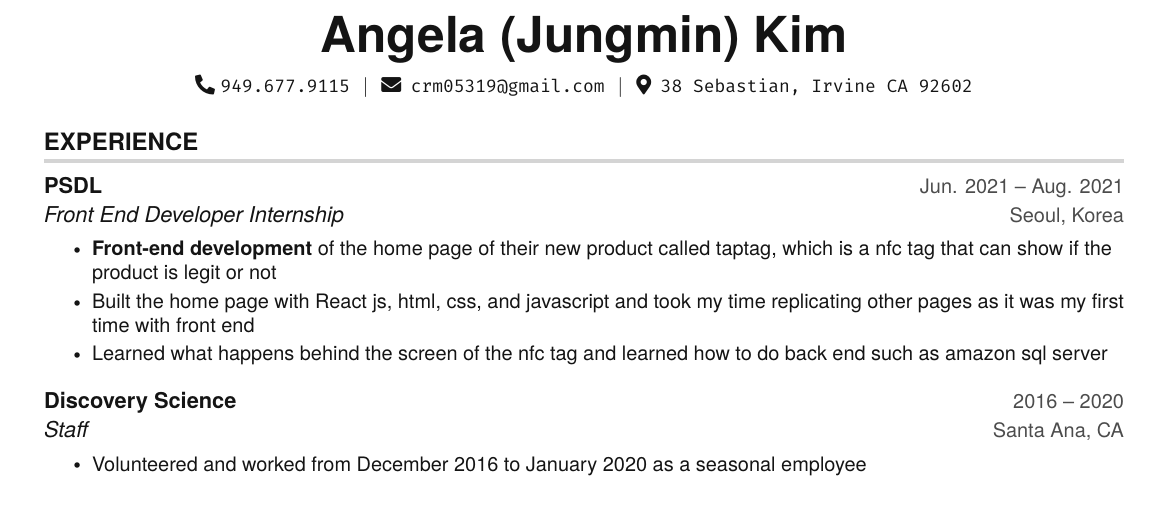
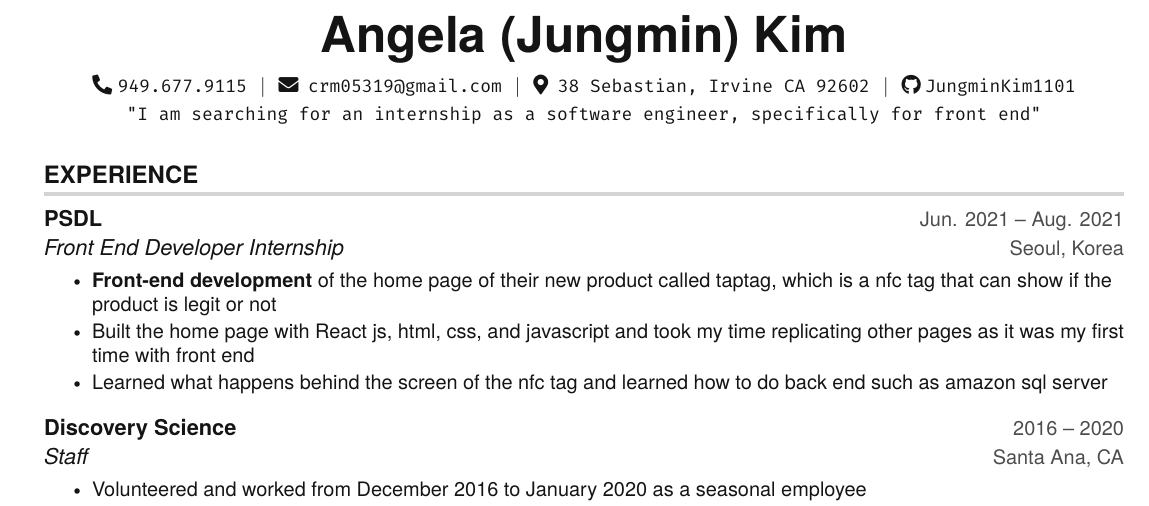
Before and after one commit to JungminKim1101/2021ResumeAngela, a LaTeX document (main.tex): part of the page, cut so that both start at the same text. Compiled offline with pdfLaTeX.

Commit message:
Added github and more info

```diff
--- a/main.tex
+++ b/main.tex
@@ -140,8 +140,9 @@
     \textbf{\Huge Angela (Jungmin) Kim} \\ \vspace{5pt}
     \small \faPhone* \texttt{949.677.9115} \hspace{1pt} $|$
     \hspace{1pt} \faEnvelope \hspace{2pt} \texttt{crm05319@gmail.com} \hspace{1pt} $|$
-    \hspace{1pt} \faMapMarker* \hspace{2pt}\texttt{38 Sebastian, Irvine CA 92602}
-    \\ \vspace{-3pt}
+    \hspace{1pt} \faMapMarker* \hspace{2pt}\texttt{38 Sebastian, Irvine CA 92602} \hspace{1pt} $|$
+    \hspace{1pt} \faGithub \hspace{2pt}\texttt{JungminKim1101} \\ \vspace{2pt}
+    \texttt{"I am searching for an internship as a software engineer, specifically for front end"}
 \end{center}
 
 %-----------EXPERIENCE-----------
```
